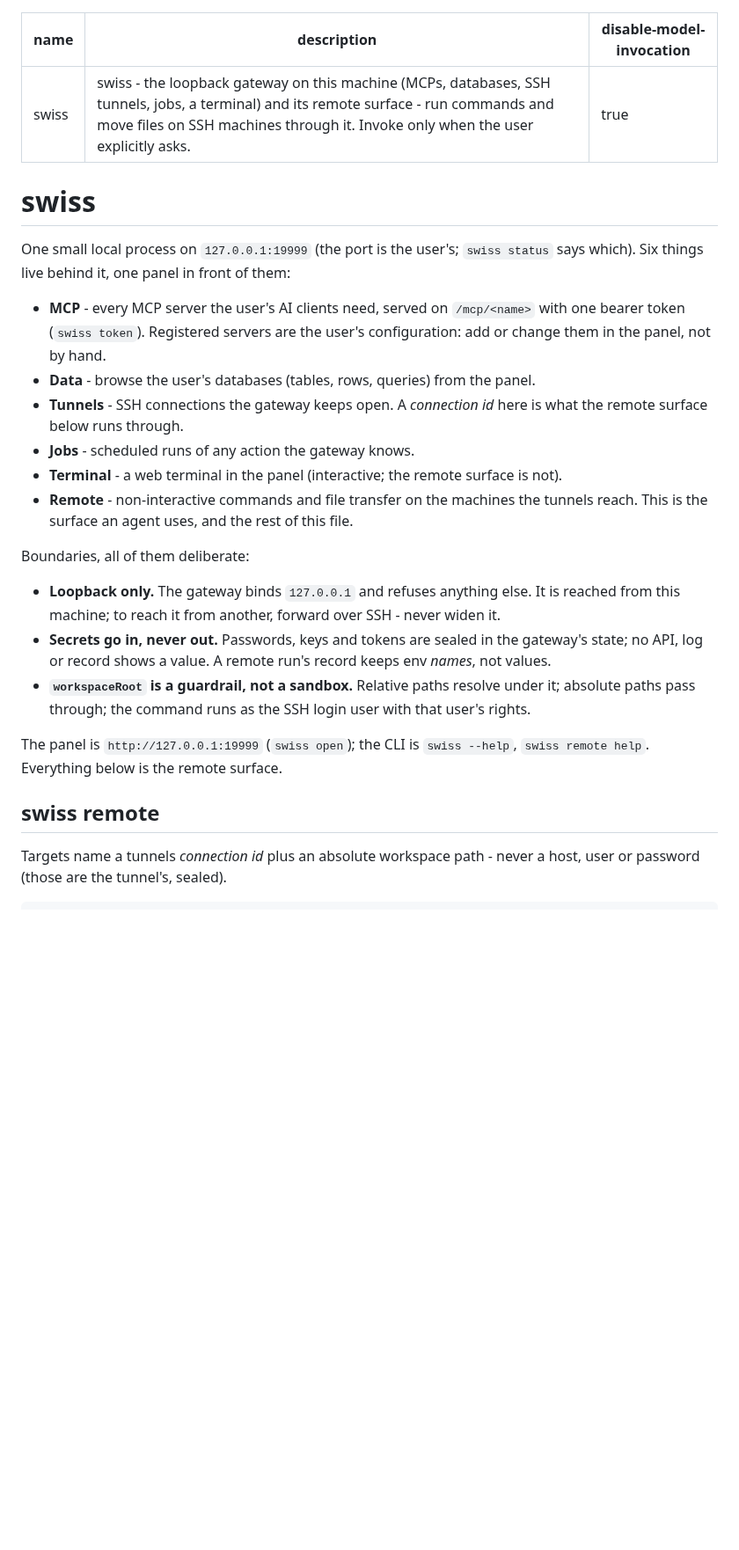
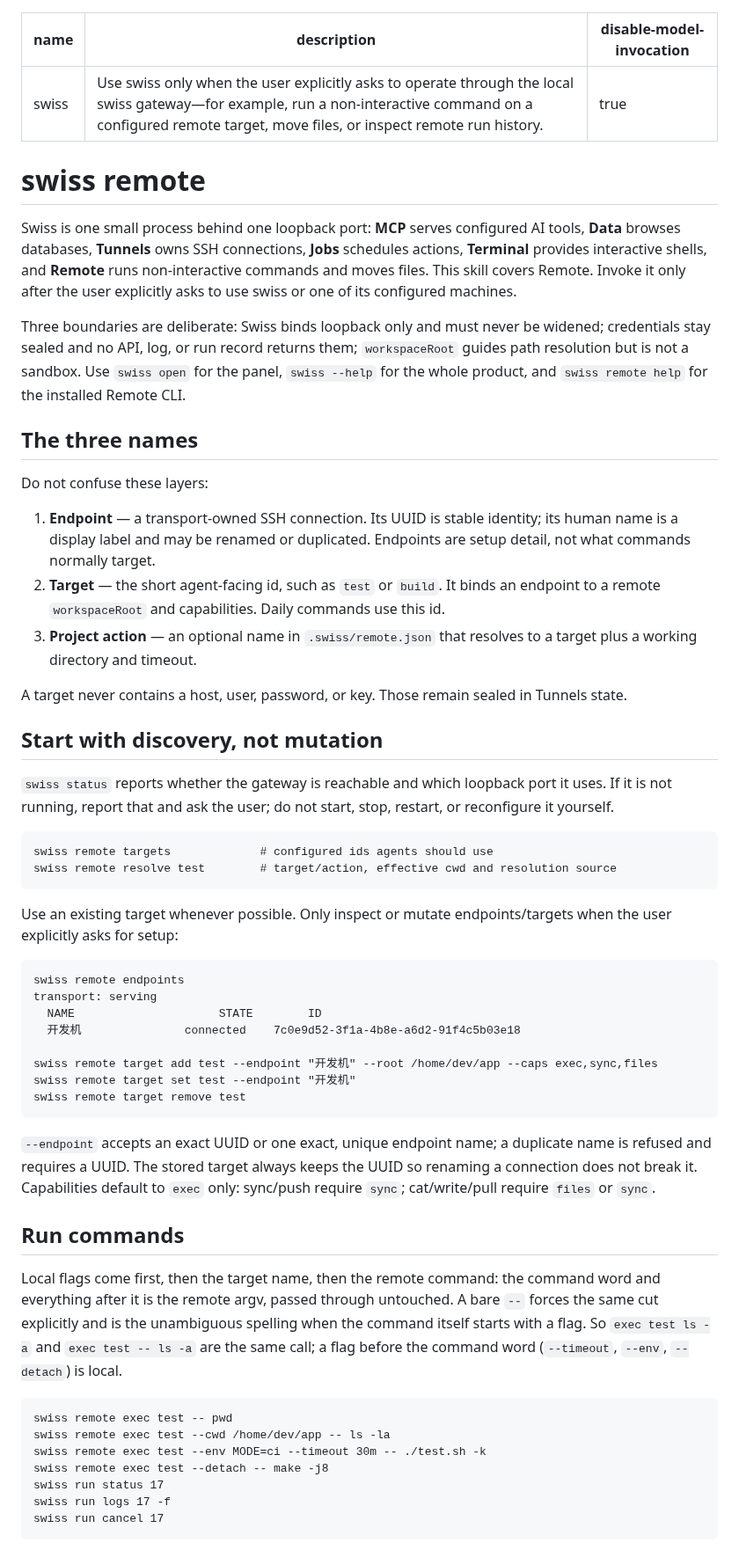
Before and after one commit to young1lin/swiss, a Markdown page: src/skill_assets/SKILL.md, the part around one of its changes. Shown at 88% size. Drawn GitHub-style; blank space fills up the shorter version.

````diff
--- a/src/skill_assets/SKILL.md
+++ b/src/skill_assets/SKILL.md
@@ -1,38 +1,80 @@
 ---
 name: swiss
-description: swiss - the loopback gateway on this machine (MCPs, databases, SSH tunnels, jobs, a terminal) and its remote surface - run commands and move files on SSH machines through it. Invoke only when the user explicitly asks.
+description: Use swiss only when the user explicitly asks to operate through the local swiss gateway—for example, run a non-interactive command on a configured remote target, move files, or inspect remote run history.
 disable-model-invocation: true
 ---
 
-# swiss
+# swiss remote
 
-One small local process on `127.0.0.1:19999` (the port is the user's; `swiss status` says
-which). Six things live behind it, one panel in front of them:
+Swiss is one small process behind one loopback port: **MCP** serves configured AI tools,
+**Data** browses databases, **Tunnels** owns SSH connections, **Jobs** schedules actions,
+**Terminal** provides interactive shells, and **Remote** runs non-interactive commands and moves
+files. This skill covers Remote. Invoke it only after the user explicitly asks to use swiss or one
+of its configured machines.
 
-- **MCP** - every MCP server the user's AI clients need, served on `/mcp/<name>` with one
-  bearer token (`swiss token`). Registered servers are the user's configuration: add or
-  change them in the panel, not by hand.
-- **Data** - browse the user's databases (tables, rows, queries) from the panel.
-- **Tunnels** - SSH connections the gateway keeps open. A *connection id* here is what the
-  remote surface below runs through.
-- **Jobs** - scheduled runs of any action the gateway knows.
-- **Terminal** - a web terminal in the panel (interactive; the remote surface is not).
-- **Remote** - non-interactive commands and file transfer on the machines the tunnels reach.
-  This is the surface an agent uses, and the rest of this file.
+Three boundaries are deliberate: Swiss binds loopback only and must never be widened; credentials
+stay sealed and no API, log, or run record returns them; `workspaceRoot` guides path resolution but
+is not a sandbox. Use `swiss open` for the panel, `swiss --help` for the whole product, and
+`swiss remote help` for the installed Remote CLI.
 
-Boundaries, all of them deliberate:
+## The three names
 
-- **Loopback only.** The gateway binds `127.0.0.1` and refuses anything else. It is reached
-  from this machine; to reach it from another, forward over SSH - never widen it.
-- **Secrets go in, never out.** Passwords, keys and tokens are sealed in the gateway's state;
-  no API, log or record shows a value. A remote run's record keeps env *names*, not values.
-- **`workspaceRoot` is a guardrail, not a sandbox.** Relative paths resolve under it; absolute
-  paths pass through; the command runs as the SSH login user with that user's rights.
+Do not confuse these layers:
 
-The panel is `http://127.0.0.1:19999` (`swiss open`); the CLI is `swiss --help`,
-`swiss remote help`. Everything below is the remote surface.
+1. **Endpoint** — a transport-owned SSH connection. Its UUID is stable identity; its human name is
+   a display label and may be renamed or duplicated. Endpoints are setup detail, not what commands
+   normally target.
+2. **Target** — the short agent-facing id, such as `test` or `build`. It binds an endpoint to a
+   remote `workspaceRoot` and capabilities. Daily commands use this id.
+3. **Project action** — an optional name in `.swiss/remote.json` that resolves to a target plus a
+   working directory and timeout.
 
-## swiss remote
+A target never contains a host, user, password, or key. Those remain sealed in Tunnels state.
 
-Targets name a tunnels *connection id* plus an absolute workspace path - never a host, user
-or password (those are the tunnel's, sealed).
+## Start with discovery, not mutation
+
+`swiss status` reports whether the gateway is reachable and which loopback port it uses. If it is
+not running, report that and ask the user; do not start, stop, restart, or reconfigure it yourself.
+
+```text
+swiss remote targets             # configured ids agents should use
+swiss remote resolve test        # target/action, effective cwd and resolution source
+```
+
+Use an existing target whenever possible. Only inspect or mutate endpoints/targets when the user
+explicitly asks for setup:
+
+```text
+swiss remote endpoints
+transport: serving
+  NAME                     STATE        ID
+  开发机               connected    7c0e9d52-3f1a-4b8e-a6d2-91f4c5b03e18
+
+swiss remote target add test --endpoint "开发机" --root /home/dev/app --caps exec,sync,files
+swiss remote target set test --endpoint "开发机"
+swiss remote target remove test
+```
+
+`--endpoint` accepts an exact UUID or one exact, unique endpoint name; a duplicate name is refused
+and requires a UUID. The stored target always keeps the UUID so renaming a connection does not
+break it. Capabilities default to `exec` only: sync/push require `sync`; cat/write/pull require
+`files` or `sync`.
+
+## Run commands
+
+Local flags come first, then the target name, then the remote command: the command word and
+everything after it is the remote argv, passed through untouched. A bare `--` forces the same
+cut explicitly and is the unambiguous spelling when the command itself starts with a flag. So
+`exec test ls -a` and `exec test -- ls -a` are the same call; a flag before the command word
+(`--timeout`, `--env`, `--detach`) is local.
+
+```text
+swiss remote exec test -- pwd
+swiss remote exec test --cwd /home/dev/app -- ls -la
+swiss remote exec test --env MODE=ci --timeout 30m -- ./test.sh -k
+swiss remote exec test --detach -- make -j8
+swiss run status 17
+swiss run logs 17 -f
+swiss run cancel 17
+```
+
````
Also changed, not shown: other parts of src/skill_assets/SKILL.md (+82 -55 lines), 1 other file.
